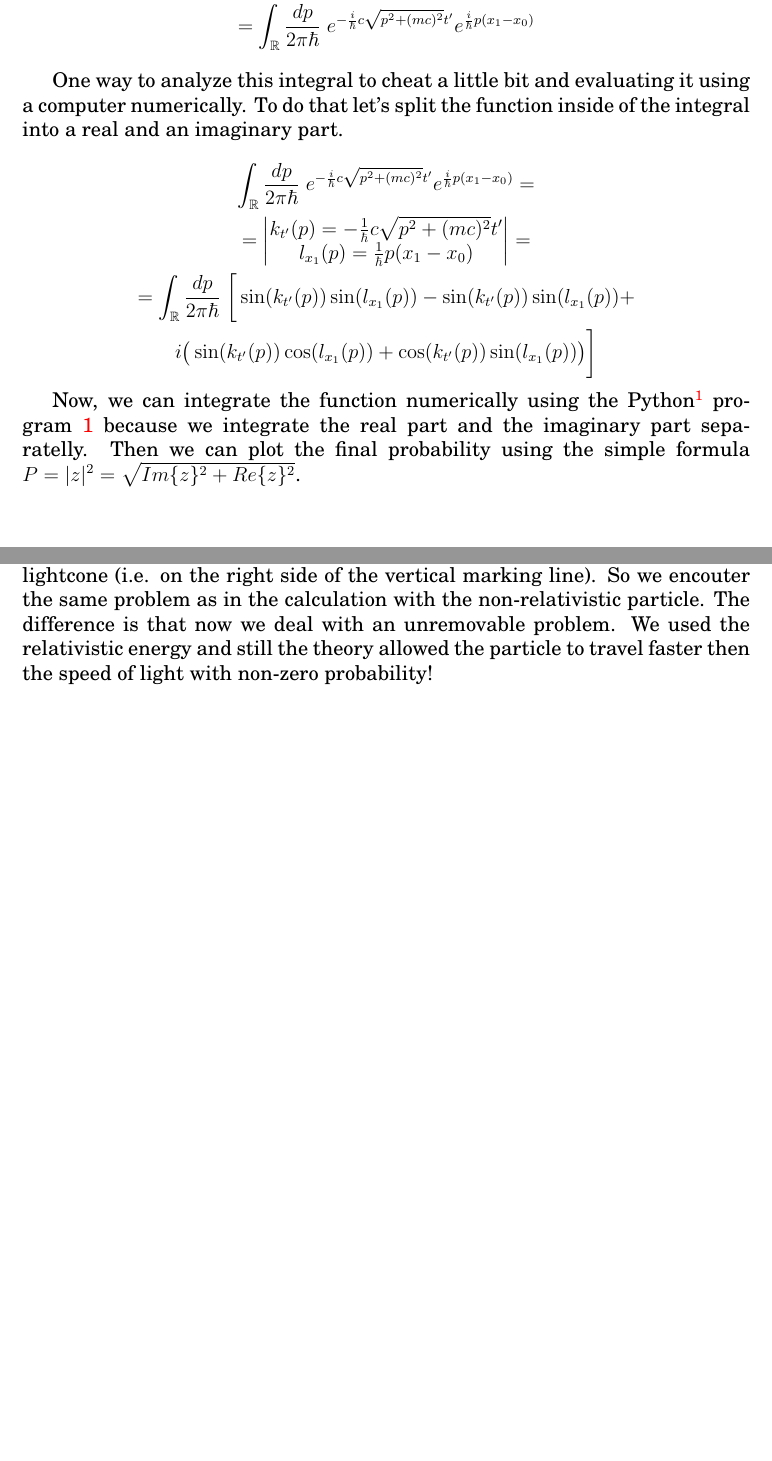
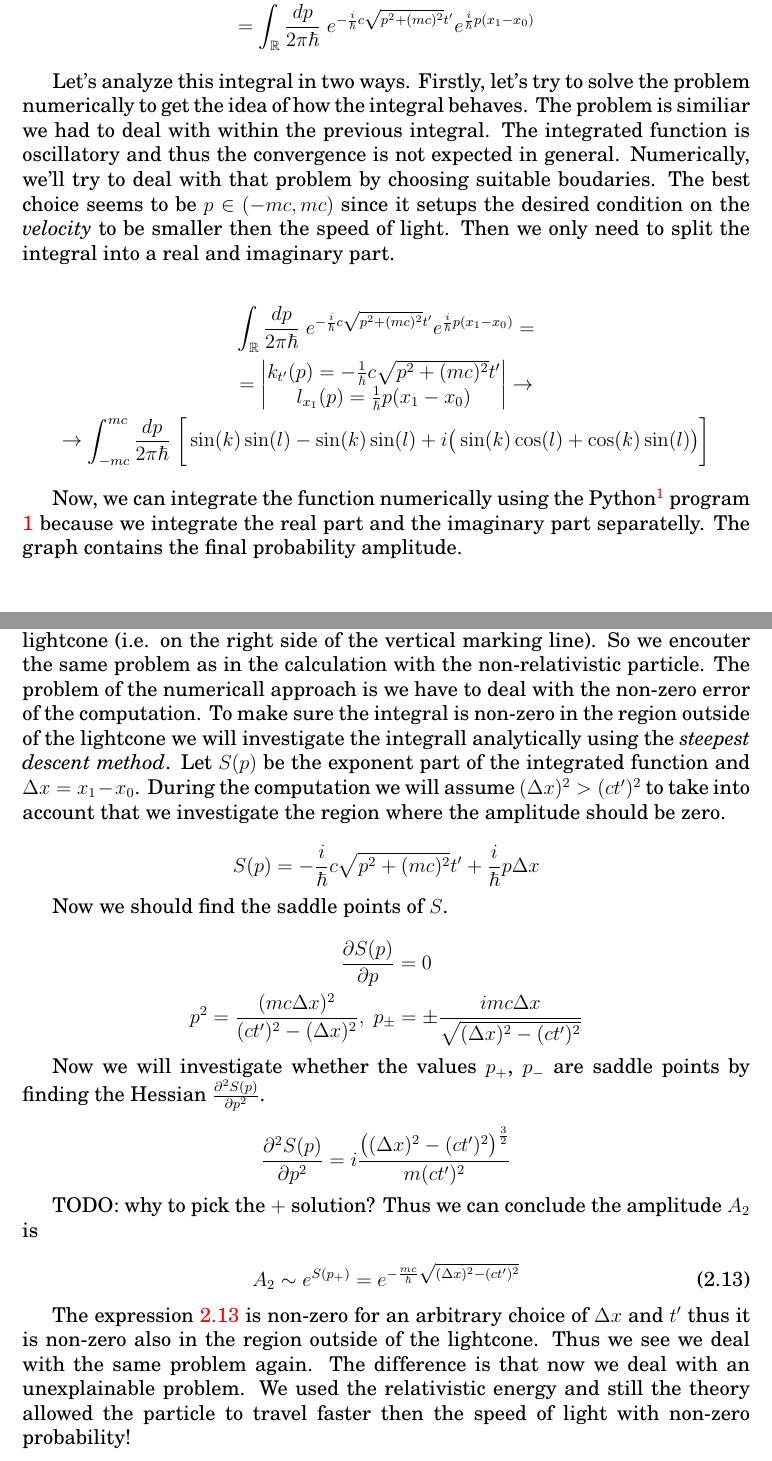
Before and after one commit to sukovanej/bachelor-thesis, a LaTeX book (Sablona.tex, which reads text_prace/04_Kapitola_02.tex): two parts of pages 30 and 32 of 39, joined at a grey line, cut so that both start at the same text, the shorter picture padded with empty space. Compiled offline with pdfLaTeX.

Commit message:
causality, analytic approach

```diff
--- a/text_prace/04_Kapitola_02.tex
+++ b/text_prace/04_Kapitola_02.tex
@@ -306,23 +306,26 @@ The hamiltonian for such a case is $\hat{H} = c\sqrt{\hat{p}^{2} + (mc)^{2}}$. T
     \end{gathered}
 \end{equation*}
 
-One way to analyze this integral to cheat a little bit and evaluating it using a computer numerically. To do that let's split
-the function inside of the integral into a real and an imaginary part.
+Let's analyze this integral in two ways. Firstly, let's try to solve the problem numerically to get the idea of how the integral behaves.
+The problem is similiar we had to deal with within the previous integral. The integrated function is oscillatory and thus the convergence
+is not expected in general. Numerically, we'll try to deal with that problem by choosing suitable boudaries. The best choice seems to be
+$p \in (-mc, mc)$ since it setups the desired condition on the \textit{velocity} to be smaller then the speed of light. Then we only need
+to split the integral into a real and imaginary part.
 
 \begin{equation*}
     \begin{gathered}
-        \int_{\mathbb{R}} \frac{dp}{2 \pi \hbar} \ e^{- \frac{i}{\hbar} c \sqrt{p^{2} + (mc)^{2}} t'} e^{\frac{i}{\hbar}p (x_{1} - x_{0})} =  \\
+        \int_{\mathbb{R}} \frac{dp}{2 \pi \hbar} \ e^{- \frac{i}{\hbar} c \sqrt{p^{2} + (mc)^{2}} t'} e^{\frac{i}{\hbar}p (x_{1} - x_{0})} = \\
         = \begin{vmatrix}
             k_{t'}(p) = - \frac{1}{\hbar} c \sqrt{p^{2} + (mc)^{2}} t' \\
             l_{x_{1}}(p) = \frac{1}{\hbar}p (x_{1} - x_{0}) \\
-        \end{vmatrix} = \\
-        = \int_{\mathbb{R}} \frac{dp}{2 \pi \hbar} \ \bigg[ \sin(k_{t'}(p)) \sin(l_{x_{1}}(p)) - \sin(k_{t'}(p)) \sin(l_{x_{1}}(p)) + \\ i\big(\sin(k_{t'}(p)) \cos(l_{x_{1}}(p)) + \cos(k_{t'}(p)) \sin(l_{x_{1}}(p))\big) \bigg]
+        \end{vmatrix} \to \\
+        \to \int_{-mc}^{mc} \frac{dp}{2 \pi \hbar} \ \bigg[ \sin(k) \sin(l) - \sin(k) \sin(l) + i\big(\sin(k) \cos(l) + \cos(k) \sin(l)\big) \bigg]
     \end{gathered}
 \end{equation*}
 
 Now, we can integrate the function numerically using the Python\footnote{The script uses \textit{scipy}, \textit{matplotlib} and \textit{numpy} packages.
-The used interpretter was \textit{cpython}, version 2.7} program \ref{code:free_relativistic_particle_amplitude}  because we integrate the
-real part and the imaginary part separatelly. Then we can plot the final probability using the simple formula $P = |z|^{2} = \sqrt{Im\{z\}^{2} + Re\{z\}^{2}}$.
+The used interpretter was \textit{cpython}, version 2.7} program \ref{code:free_relativistic_particle_amplitude} because we integrate the
+real part and the imaginary part separatelly. The graph contains the final probability amplitude.
 
 \begin{figure}[h]
     \centering
@@ -382,5 +389,41 @@ In the graph \ref{fig:free_relativistic_particle_probability} we also plotted th
 the event is not considered causal by our definition and the probability density should be zero there. Althought the value
 in the graph is reaching the zero very quickly it is very small but non-zero in the region outside of the lightcone (i.e. on the
 right side of the vertical marking line). So we encouter the same problem as in the calculation with the non-relativistic
-particle. The difference is that now we deal with an unremovable problem. We used the relativistic energy and still the theory
+particle. The problem of the numericall approach is we have to deal with the non-zero error of the computation. To make
+sure the integral is non-zero in the region outside of the lightcone we will investigate the integrall analytically using the
+\textit{steepest descent method}. Let $S(p)$ be the exponent part of the integrated function and $\Delta x = x_{1} - x_{0}$. During
+the computation we will assume $(\Delta x)^{2} > (ct')^{2}$ to take into account that we investigate the region where the amplitude
+should be zero.
+
+\begin{equation*}
+    S(p) = - \frac{i}{\hbar} c \sqrt{p^{2} + (mc)^{2}} t' + \frac{i}{\hbar}p \Delta x
+\end{equation*}
+
+Now we should find the saddle points of $S$.
+
+\begin{equation*}
+    \begin{gathered}
+        \partialder{S(p)}{p} = 0 \\
+        p^{2} = \frac{(m c \Delta x)^{2}}{(c t')^{2} - (\Delta x)^{2}}, \ p_{\pm} = \pm \frac{i m c \Delta x}{\sqrt{(\Delta x)^{2} - (c t')^{2}}}
+    \end{gathered}
+\end{equation*}
+
+Now we will investigate whether the values $p_{+}$, $p_{-}$ are saddle points by finding the Hessian $\partialdernd{S(p)}{p}$.
+
+\begin{equation*}
+    \begin{gathered}
+        \partialdernd{S(p)}{p} = i \frac{\big((\Delta x)^{2} - (c t')^{2}\big)^{\frac{3}{2}}}{m (ct')^{2}}
+    \end{gathered}
+\end{equation*}
+
+TODO: why to pick the $+$ solution? Thus we can conclude the amplitude $A_{2}$ is
+
+\begin{equation}
+    \label{eq:a_2_amplitude}
+    A_{2} \sim e^{S(p_{+})} = e^{- \frac{mc}{\hbar} \sqrt{(\Delta x)^{2} - (ct')^{2}}}
+\end{equation}
+
+The expression \ref{eq:a_2_amplitude} is non-zero for an arbitrary choice of $\Delta x$ and $t'$ thus it is
+non-zero also in the region outside of the lightcone. Thus we see we deal with the same problem again.
+The difference is that now we deal with an unexplainable problem. We used the relativistic energy and still the theory
 allowed the particle to travel faster then the speed of light with non-zero probability!
```
Also changed, not shown: Sablona.pdf, free_relativistic_particle.png, text_prace/04_Kapitola_02.tex (18 more changed lines), 1 other file.
